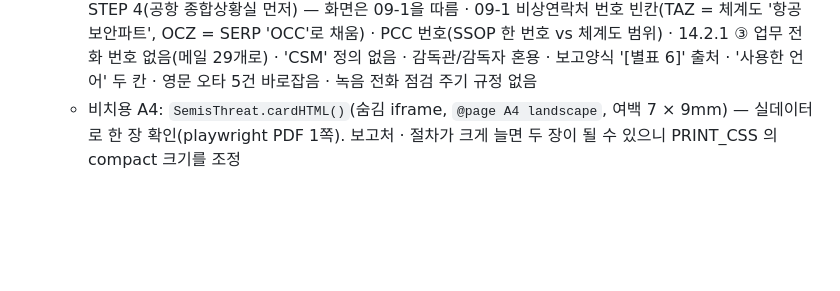
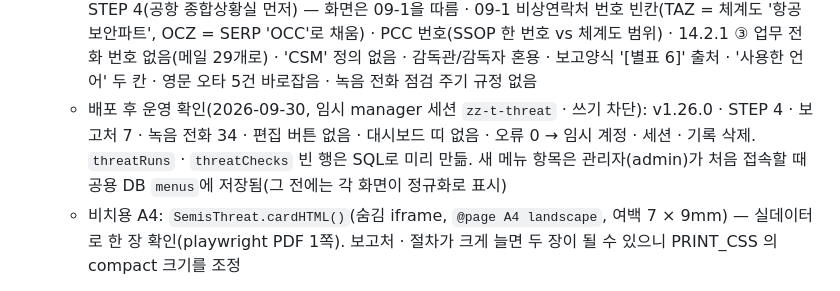
Before and after one commit to Mark4mission/semis-logistics, a Markdown page: docs/HANDOFF.md, the part around the change. Rendered like a GitHub page; blank space fills up the shorter version.

Commit message:
docs: HANDOFF — v1.26.0 threat data import and live check
Co-Authored-By: Claude Opus 5.5 <noreply@anthropic.com>
Claude-Session: https://claude.ai/code/session_01SbReUJUyNmRcZ8B6UVKg3y

```diff
--- a/docs/HANDOFF.md
+++ b/docs/HANDOFF.md
@@ -158,6 +158,7 @@ v2 대응: inspection.js · carcap.js · training.js · certs.js · contracts.js
   - 녹취 열람 암호: 코드 · 공용 DB에 없음. '암호 관리에서 열기'(hq) → `SemisVault.request({title,url,account,note,category})` → 해제하면 같은 제목 항목 검색, 없으면 채운 추가 폼(비밀번호만 입력). 요청은 10분 유효 · 암호는 넘기지 않음
   - **원문 · 번호는 공용 DB에만**(2026-09-30 SQL 등록, updated_by `threat-import`). 코드 · 테스트에는 없음(TC12 가 검사). 번호 출처: 녹음 전화 = 안내 메일, 보고처 = 보안사고 보고 체계도(contacts.flows) · SERP(OCC) · SSOP(PCC · TSOC)
   - 원문 확인 필요 10건(`threat.gaps`, hq만 표시): 보고 순서 SSOP 14.2.2 ②(내부 → 외부) vs 첨부 09-1 STEP 4(공항 종합상황실 먼저) — 화면은 09-1을 따름 · 09-1 비상연락처 번호 빈칸(TAZ = 체계도 '항공보안파트', OCZ = SERP 'OCC'로 채움) · PCC 번호(SSOP 한 번호 vs 체계도 범위) · 14.2.1 ③ 업무 전화 번호 없음(메일 29개로) · 'CSM' 정의 없음 · 감독관/감독자 혼용 · 보고양식 '[별표 6]' 출처 · '사용한 언어' 두 칸 · 영문 오타 5건 바로잡음 · 녹음 전화 점검 주기 규정 없음
+  - 배포 후 운영 확인(2026-09-30, 임시 manager 세션 `zz-t-threat` · 쓰기 차단): v1.26.0 · STEP 4 · 보고처 7 · 녹음 전화 34 · 편집 버튼 없음 · 대시보드 띠 없음 · 오류 0 → 임시 계정 · 세션 · 기록 삭제. `threatRuns` · `threatChecks` 빈 행은 SQL로 미리 만듦. 새 메뉴 항목은 관리자(admin)가 처음 접속할 때 공용 DB `menus`에 저장됨(그 전에는 각 화면이 정규화로 표시)
   - 비치용 A4: `SemisThreat.cardHTML()`(숨김 iframe, `@page A4 landscape`, 여백 7 × 9mm) — 실데이터로 한 장 확인(playwright PDF 1쪽). 보고처 · 절차가 크게 늘면 두 장이 될 수 있으니 PRINT_CSS 의 compact 크기를 조정
 - **위기대응 담당자(v1.13)**: 데이터 `crisis` = { title, asOf(원문 그대로 "26년 9월"), homeTeam(기본 인천화물팀), notes[], fileUrl, fileName, updatedAt, rows[{ id, div(본부=시트 이름), team, org, task, main, sub }] } — 명단은 공용 DB에만(2026-09-23 SQL로 96행 등록, updated_by `crisis-import`), 원본 엑셀은 `semis-logi-files/crisis/`. 엑셀 읽기는 외부 라이브러리 없이 ZIP(DecompressionStream deflate-raw) + XML을 직접 읽는다: 머리글('팀 · 위기대응 업무 · 담당자(정) · 담당자(부)')을 찾아 그 아래를 `<End>`까지 읽고, 병합 셀은 값을 채우고, '전체' 시트는 합본·나머지 시트 이름은 본부로 쓰며, 합본에 없는 행(2026년 명단의 종합통제팀 5행)은 본부 시트에서 덧붙인다. '주)' 아래 줄은 참고 사항(번호로 시작하면 새 항목). 가로 병합으로 정=부가 같으면 부를 비움. "아래 주) 참조" 같은 비(非)이름 값은 사람 색인에서 빠지고 참고로 이동하는 버튼으로 표시. 반영 전 대조(담당자 변경 · 새 임무 · 빠지는 임무, 키 = 팀|조직|업무). 메뉴는 기존 메뉴 데이터에 없으면 `normalizeData`가 비상연락망 바로 아래에 추가(이후 숨김·이름은 운영자 설정 유지). 비상연락망 머리말에 '위기대응 담당자' 버튼. 통합 검색 항목에 `pick`(이동 전 화면 상태 지정) 지원 추가(search.js `goItem`)
 - 비상연락망 검색줄(`.ct-searchwrap`)의 sticky 위치가 머리글 아래로 숨던 문제를 `top: var(--header-h)`로 함께 고침
```
